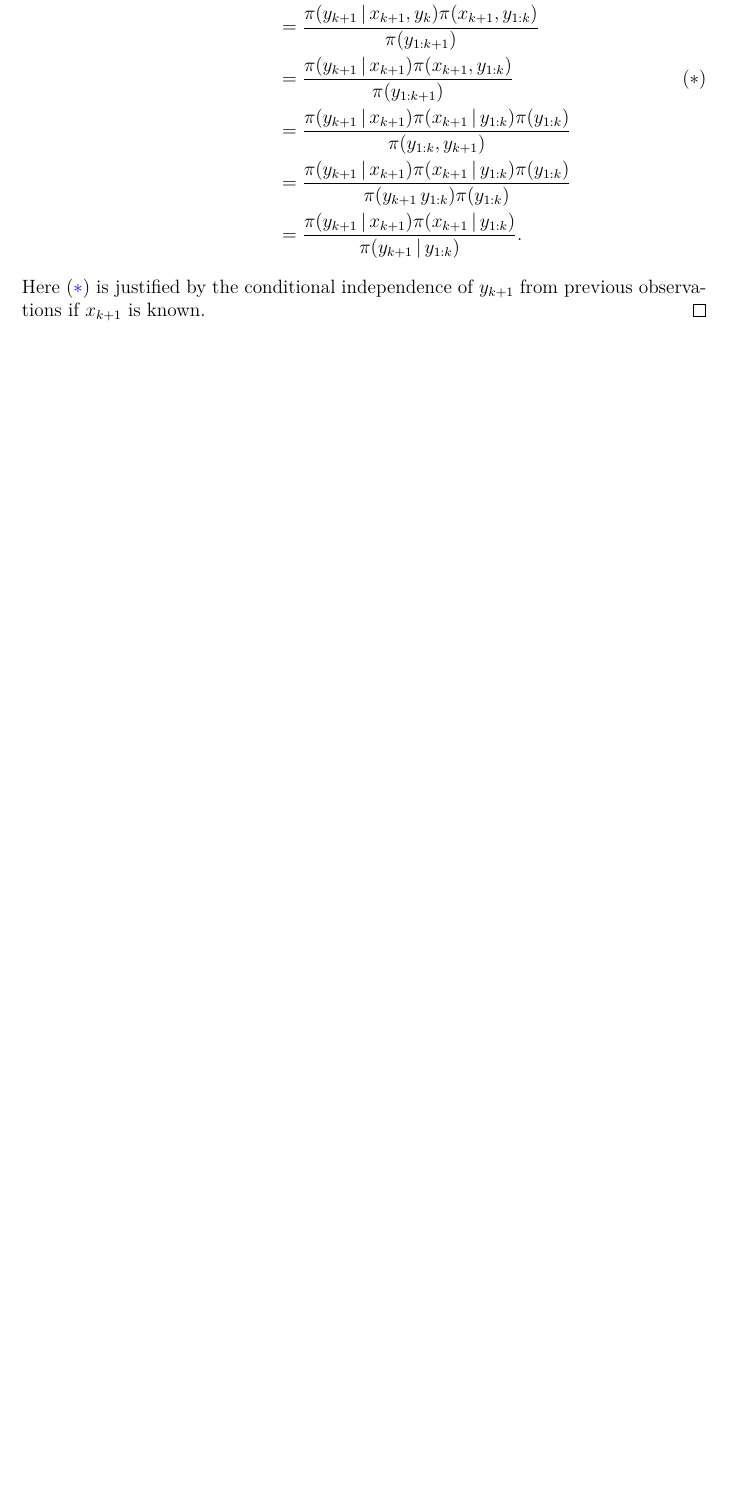
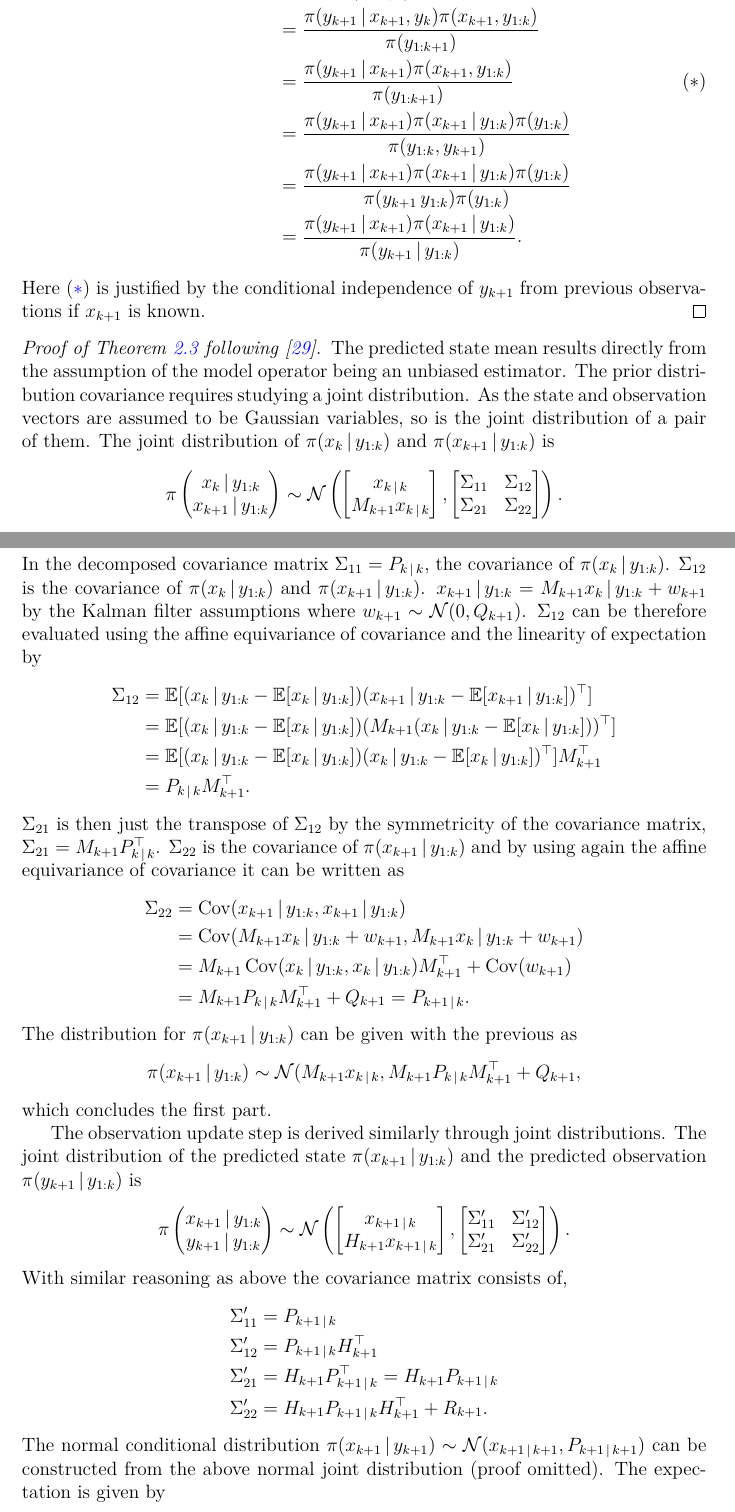
Before and after one commit to Tuukkahi/thesis, a LaTeX thesis (src/main.tex, which reads src/appendix/proofs/kalmanfilter.tex): part of page 53 of 56 before the commit and two parts of pages 53 and 54 of 58 after it, the two joined at a grey line, cut so that both start at the same text, the shorter picture padded with empty space. Compiled offline with XeLaTeX; a LaTeX package or settings file that is missing is left out.

Commit message:
Kalman filter proof

```diff
--- /dev/null
+++ b/src/appendix/proofs/kalmanfilter.tex
@@ -0,0 +1,64 @@
+\begin{proof}[Proof of Theorem~\ref{thm:kalmanfilterupdate} following~\cite{sarkka}]
+    The predicted state mean results directly from the assumption of the model operator being an unbiased estimator.
+    The prior distribution covariance requires studying a joint distribution.
+    As the state and observation vectors are assumed to be Gaussian variables, so is the joint distribution of a pair of them.
+    The joint distribution of $\pi(x_k \, \vert \, y_{1:k})$ and $\pi(x_{k+1} \, \vert \, y_{1:k})$ is
+    \begin{align*}
+        \pi\left( \begin{matrix}  x_k \, \vert \, y_{1:k}\\ x_{k+1} \, \vert \,  y_{1:k} \end{matrix} \right) \sim \mathcal{N}\left( \begin{bmatrix} x_{k\,\vert\,k} \\ M_{k+1} x_{k\,\vert\,k} \end{bmatrix},
+          \begin{bmatrix}
+              \Sigma_{11} & \Sigma_{12} \\
+              \Sigma_{21} & \Sigma_{22}
+          \end{bmatrix} \right).
+    \end{align*}
+    In the decomposed covariance matrix $\Sigma_{11} = P_{k \, \vert \, k}$, the covariance of $\pi(x_k \, \vert \, y_{1:k})$.
+    $\Sigma_{12}$ is the covariance of $\pi(x_k \, \vert \, y_{1:k})$ and $\pi(x_{k+1} \, \vert \, y_{1:k})$.
+    $x_{k+1} \, \vert \, y_{1:k} = M_{k+1} x_k \, \vert \, y_{1:k} + w_{k+1}$ by the Kalman filter assumptions where $w_{k+1} \sim \mathcal{N}(0, Q_{k+1})$.
+    $\Sigma_{12}$ can be therefore evaluated using the affine equivariance of covariance and the linearity of expectation by
+    \begin{align*}
+        \Sigma_{12} &= \mathbb{E}[(x_k \, \vert \, y_{1:k} - \mathbb{E}[x_k \, \vert \, y_{1:k}])(x_{k+1} \, \vert \, y_{1:k} - \mathbb{E}[x_{k+1} \, \vert \, y_{1:k}])^{\top}]\\
+                    &= \mathbb{E}[(x_k \, \vert \, y_{1:k} - \mathbb{E}[x_k \, \vert \, y_{1:k}])(M_{k+1}(x_k \, \vert \, y_{1:k} - \mathbb{E}[x_k \, \vert \, y_{1:k}]))^{\top}]\\
+                    &= \mathbb{E}[(x_k \, \vert \, y_{1:k} - \mathbb{E}[x_k \, \vert \, y_{1:k}])(x_k \, \vert \, y_{1:k} - \mathbb{E}[x_k \, \vert \, y_{1:k}])^{\top}]M_{k+1}^{\top}\\
+                    &=  P_{k \, \vert \, k}M_{k+1}^{\top}.
+    \end{align*}
+    $\Sigma_{21}$ is then just the transpose of $\Sigma_{12}$ by the symmetricity of the covariance matrix, $\Sigma_{21}= M_{k+1}P_{k \, \vert \, k}^{\top}$.
+    $\Sigma_{22}$ is the covariance of $\pi(x_{k+1} \, \vert \, y_{1:k})$ and by using again the affine equivariance of covariance it can be written as
+    \begin{align*}
+        \Sigma_{22} &= \operatorname{Cov}(x_{k+1} \, \vert \, y_{1:k}, x_{k+1} \, \vert \, y_{1:k})\\
+                    &= \operatorname{Cov}(M_{k+1} x_k \, \vert \, y_{1:k} + w_{k+1}, M_{k+1} x_k \, \vert \, y_{1:k} + w_{k+1})\\
+                    &= M_{k+1} \operatorname{Cov}(x_k \, \vert \, y_{1:k}, x_k \, \vert \, y_{1:k}) M_{k+1}^{\top} + \operatorname{Cov}(w_{k+1})\\
+                    &= M_{k+1} P_{k \, \vert \, k} M_{k+1}^{\top} + Q_{k+1} = P_{k+1 \, \vert \, k}.
+    \end{align*}
+    The distribution for $\pi(x_{k+1} \, \vert \, y_{1:k})$ can be given with the previous as
+    \begin{equation*}
+        \pi(x_{k+1} \, \vert \, y_{1:k}) \sim \mathcal{N}(M_{k+1}x_{k\,\vert\,k}, M_{k+1}P_{k\,\vert\,k}M_{k+1}^{\top} + Q_{k+1},
+    \end{equation*}
+    which concludes the first part.
+
+    The observation update step is derived similarly through joint distributions.
+    The joint distribution of the predicted state $\pi(x_{k+1} \, \vert \, y_{1:k})$ and the predicted observation $\pi(y_{k+1} \, \vert \, y_{1:k})$ is
+    \begin{equation*}
+        \pi \left(
+            \begin{matrix}
+                x_{k+1} \, \vert \, y_{1:k}\\
+                y_{k+1} \, \vert \, y_{1:k}
+            \end{matrix}
+            \right) \sim \mathcal{N} \left(
+                \begin{bmatrix}
+                    x_{k+1 \, \vert \, k}\\
+                    H_{k+1} x_{k+1 \, \vert \, k}
+                \end{bmatrix},
+                \begin{bmatrix}
+                    \Sigma'_{11} & \Sigma'_{12} \\
+                    \Sigma'_{21} & \Sigma'_{22}
+                \end{bmatrix} \right).
+    \end{equation*}
+    With similar reasoning as above the covariance matrix consists of,
+    \begin{align*}
+        \Sigma'_{11} &= P_{k+1 \, \vert \, k}\\
+        \Sigma'_{12} &= P_{k+1 \, \vert \, k} H_{k+1}^{\top}\\
+        \Sigma'_{21} &= H_{k+1} P_{k+1 \, \vert \, k}^{\top}= H_{k+1} P_{k+1 \, \vert \, k}\\
+        \Sigma'_{22} &= H_{k+1} P_{k+1 \, \vert \, k} H_{k+1}^{\top} + R_{k+1}.
+    \end{align*}
+    The normal conditional distribution $\pi(x_{k+1} \, \vert \, y_{k+1}) \sim \mathcal{N}(x_{k+1\,\vert\,k+1},  P_{k+1 \, \vert \, k+1})$ can be constructed from the above normal joint distribution (proof omitted).
+    The expectation is given by
+    \begin{align*}
@@ -0,0 +71 @@
+    P_{k+1 \, \vert \, k+1} &=\Sigma'_{12} - \Sigma'_{12} {\Sigma'_{22}}^{-1} \Sigma'_{21}\\
```
Also changed, not shown: src/appendix/appendix.tex (+1 -1 lines), src/appendix/proofs/kalmanfilter.tex (12 more changed lines).
